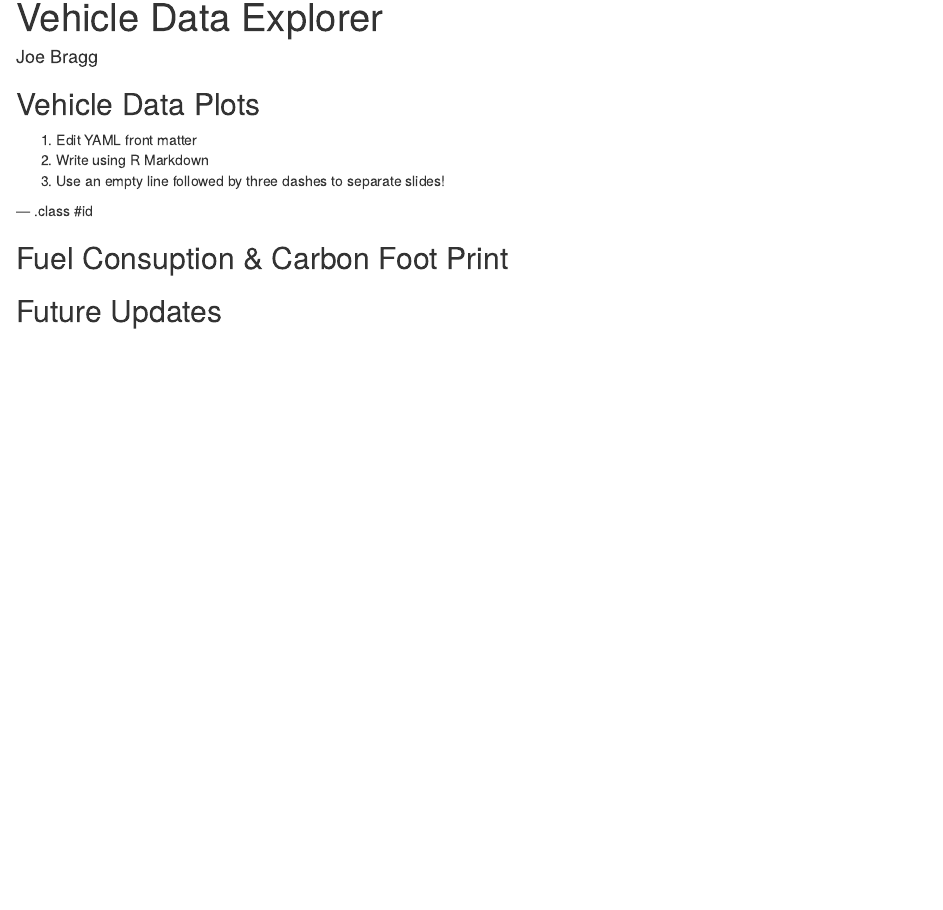
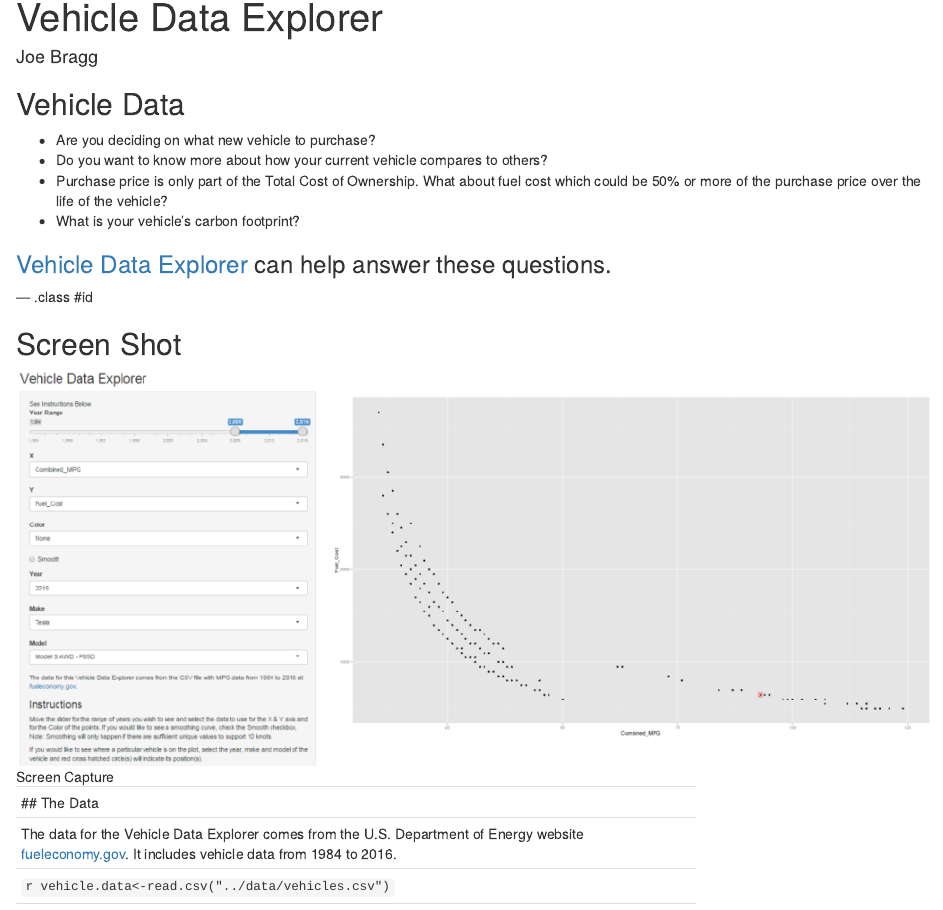
Before and after one commit to joebragg/DataProducts, an R Markdown document (Vehicle_Data_Explorer/index.Rmd): the page in a window 1100 px wide, from its top. Rendered offline with R 4.5, knitr and Pandoc, with nearby package versions; some code elsewhere in the file could not run offline; a font, style sheet, LaTeX package, included part or bibliography that could not be used is replaced or left out.

Commit message:
Updated Slidify slides

````diff
--- a/Vehicle_Data_Explorer/index.Rmd
+++ b/Vehicle_Data_Explorer/index.Rmd
@@ -9,18 +9,29 @@ hitheme     : tomorrow      #
 widgets     : []            # {mathjax, quiz, bootstrap}
 mode        : selfcontained # {standalone, draft}
 knit        : slidify::knit2slides
+css         : custom.css
 ---
 
-## Vehicle Data Plots
+## Vehicle Data
 
-1. Edit YAML front matter
-2. Write using R Markdown
-3. Use an empty line followed by three dashes to separate slides!
+* Are you deciding on what new vehicle to purchase?
+* Do you want to know more about how your current vehicle compares to others?
+* Purchase price is only part of the Total Cost of Ownership. What about fuel cost which could be 50% or more of the purchase price over the life of the vehicle?
+* What is your vehicle's carbon footprint?
+
+### [Vehicle Data Explorer](https://joebragg.shinyapps.io/DataProduct/) can help answer these questions.
+
 
 --- .class #id
 
-## Fuel Consuption & Carbon Foot Print
+## Screen Shot
 
+![Screen Capture](figures/Capture1.PNG)
 
 ---
-## Sample Plots
+## The Data
+
+The data for the Vehicle Data Explorer comes from the U.S. Department of Energy website [fueleconomy.gov](http://www.fueleconomy.gov/). It includes vehicle data from 1984 to 2016.
+
+```{r, results="asis"}
+vehicle.data<-read.csv("../data/vehicles.csv")
@@ -27,3 +46,2 @@ knit        : slidify::knit2slides
 
 ---
-## Future Updates
````
Also changed, not shown: Vehicle_Data_Explorer/figures/Capture1.PNG (added), Vehicle_Data_Explorer/index.html, Vehicle_Data_Explorer/index.md, Vehicle_Data_Explorer/index.Rmd (17 more changed lines).
